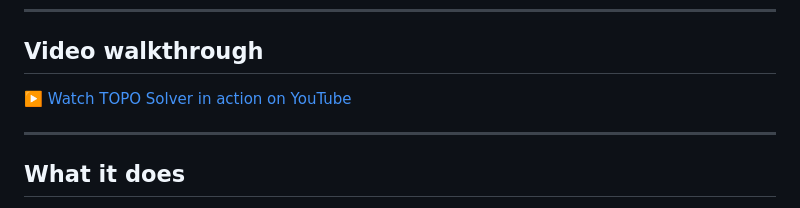
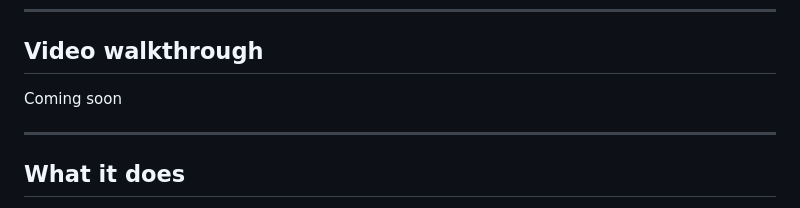
Before and after one commit to arpb2023/Volume-Solver, a Markdown page: README.md, the part around the change. GitHub-like rendering.

```diff
--- a/README.md
+++ b/README.md
@@ -24,7 +24,7 @@ Works on desktop and mobile (desktop is recommended).
 
 ## Video walkthrough
 
-[▶️ Watch TOPO Solver in action on YouTube](https://youtu.be/3GtvRoUluCg)
+Coming soon
 
 ---
 
```
